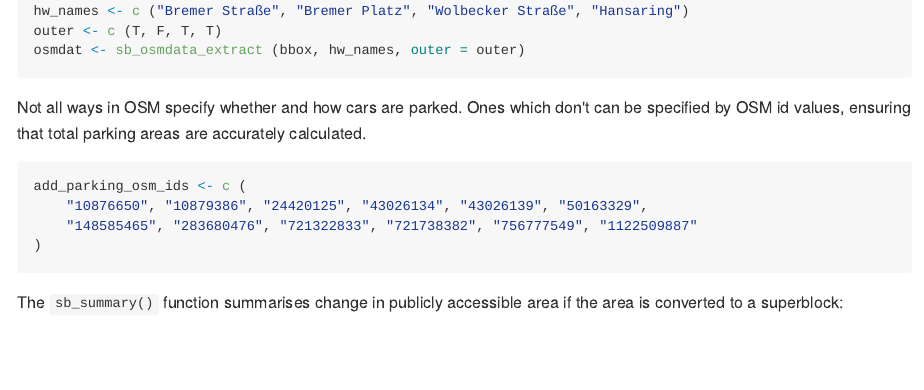
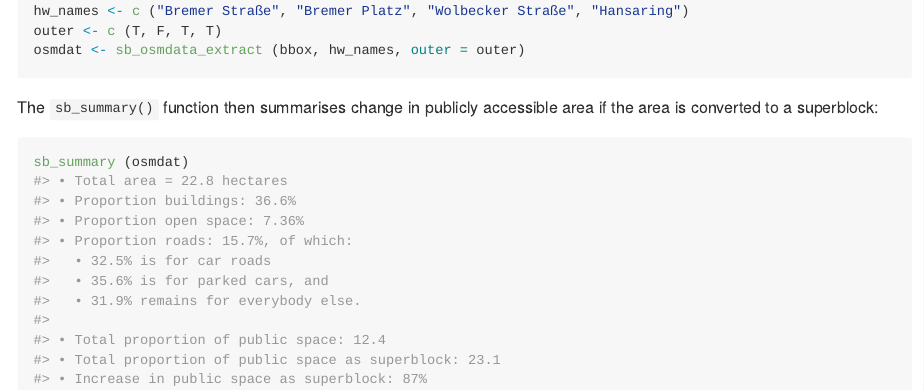
Before and after one commit to UrbanAnalyst/superblock, an R Markdown document (README.Rmd): the page in a window 1100 px wide, from 340 px down. The pictures show the output file README.md that the author committed with the source, drawn offline in the style of GitHub; badge pictures from the web are left out.

Commit message:
update readme

````diff
--- a/README.Rmd
+++ b/README.Rmd
@@ -44,20 +44,9 @@ outer <- c (T, F, T, T)
 osmdat <- sb_osmdata_extract (bbox, hw_names, outer = outer)
 ```
 
-Not all ways in OSM specify whether and how cars are parked. Ones which don't
-can be specified by OSM id values, ensuring that total parking areas are
-accurately calculated.
-
-```{r parking-ids}
-add_parking_osm_ids <- c (
-    "10876650", "10879386", "24420125", "43026134", "43026139", "50163329",
-    "148585465", "283680476", "721322833", "721738382", "756777549", "1122509887"
-)
-```
-
-The `sb_summary()` function summarises change in publicly accessible area if
+The `sb_summary()` function then summarises change in publicly accessible area if
 the area is converted to a superblock:
 
 ```{r sb-summary}
-sb_summary (osmdat, add_parking_osm_ids = add_parking_osm_ids)
+sb_summary (osmdat)
 ```
--- a/codemeta.json
+++ b/codemeta.json
@@ -7,7 +7,7 @@
   "codeRepository": "https://github.com/UrbanAnalyst/superblock-ms",
   "issueTracker": "https://github.com/UrbanAnalyst/superblock-ms/issues",
   "license": "https://spdx.org/licenses/GPL-3.0",
-  "version": "0.1.0.016",
+  "version": "0.1.0.017",
   "programmingLanguage": {
     "@type": "ComputerLanguage",
     "name": "R",
````
Also changed, not shown: README.md, README.Rmd (2 more changed lines), 2 other files.
